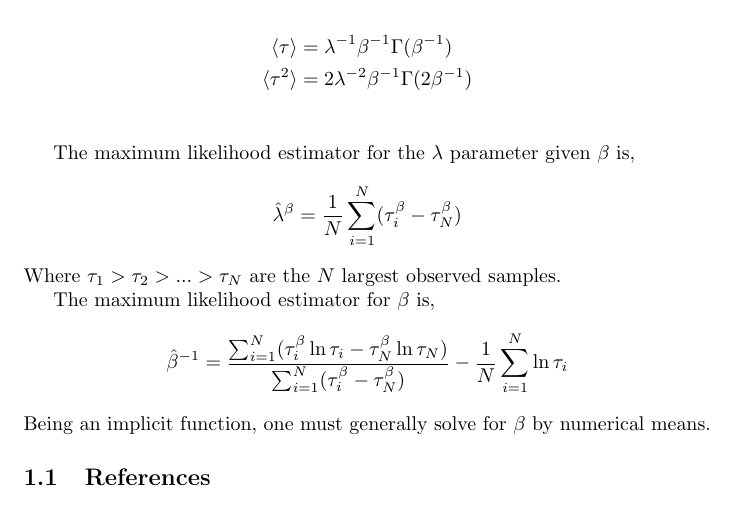
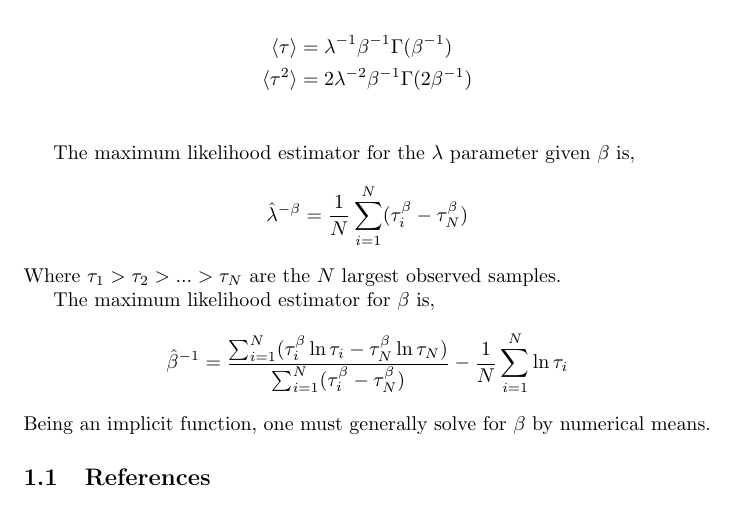
Before and after one commit to bgamari/mixture-model, a LaTeX document (doc/stretched-exponential.tex): part of the page, cut so that both start at the same text. Compiled offline with pdfLaTeX.

Commit message:
doc: Fix sign error

```diff
--- a/doc/stretched-exponential.tex
+++ b/doc/stretched-exponential.tex
@@ -24,7 +24,7 @@ The first and second moments of this distribution are given by,
 \end{align*}
 
 The maximum likelihood estimator for the $\lambda$ parameter given $\beta$ is,
-\[ \hat \lambda^\beta = \frac{1}{N} \sum_{i=1}^N (\tau_i^\beta - \tau_N^\beta) \]
+\[ \hat \lambda^{-\beta} = \frac{1}{N} \sum_{i=1}^N (\tau_i^\beta - \tau_N^\beta) \]
 Where $\tau_1 > \tau_2 > ... > \tau_N$ are the $N$ largest observed samples.
 
 The maximum likelihood estimator for $\beta$ is,
```
